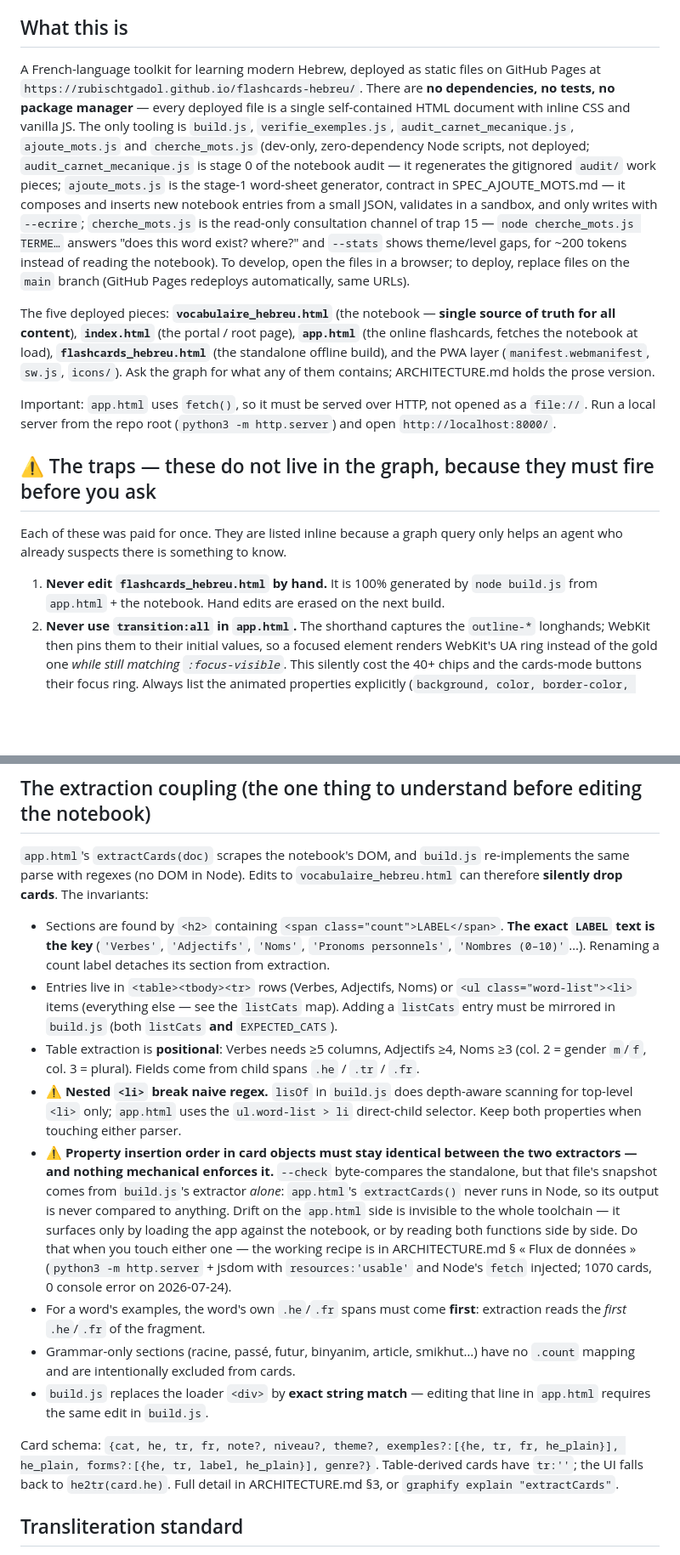
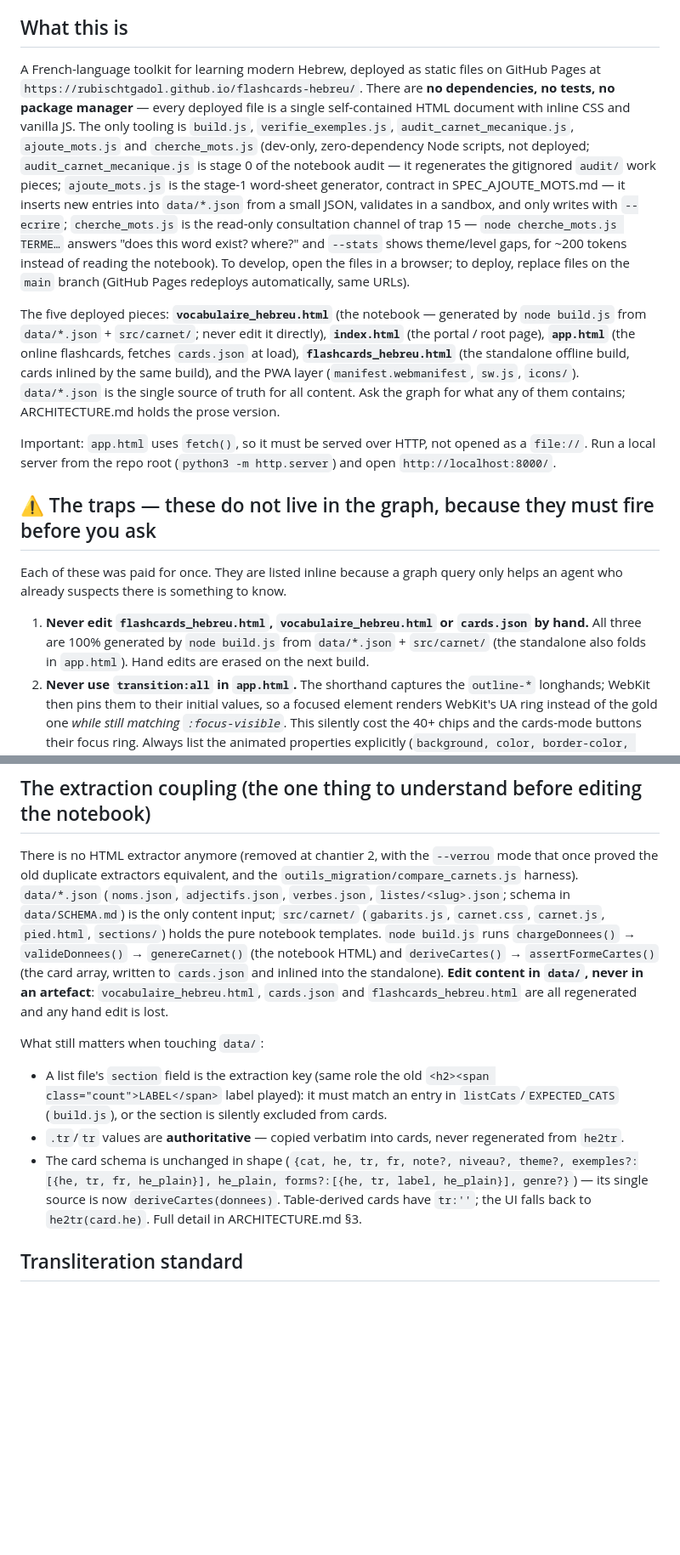
Before and after one commit to rubischtgadol/flashcards-hebreu, a Markdown page: CLAUDE.md, 2 parts joined by grey strips. Shown at 85% size. Drawn GitHub-style; blank space fills up the shorter version.

```diff
--- a/CLAUDE.md
+++ b/CLAUDE.md
@@ -41,9 +41,9 @@ This file provides guidance to Claude Code (claude.ai/code) when working with co
 
 ## What this is
 
-A French-language toolkit for learning modern Hebrew, deployed as static files on GitHub Pages at `https://rubischtgadol.github.io/flashcards-hebreu/`. There are **no dependencies, no tests, no package manager** — every deployed file is a single self-contained HTML document with inline CSS and vanilla JS. The only tooling is `build.js`, `verifie_exemples.js`, `audit_carnet_mecanique.js`, `ajoute_mots.js` and `cherche_mots.js` (dev-only, zero-dependency Node scripts, not deployed; `audit_carnet_mecanique.js` is stage 0 of the notebook audit — it regenerates the gitignored `audit/` work pieces; `ajoute_mots.js` is the stage-1 word-sheet generator, contract in SPEC_AJOUTE_MOTS.md — it composes and inserts new notebook entries from a small JSON, validates in a sandbox, and only writes with `--ecrire`; `cherche_mots.js` is the read-only consultation channel of trap 15 — `node cherche_mots.js TERME…` answers "does this word exist? where?" and `--stats` shows theme/level gaps, for ~200 tokens instead of reading the notebook). To develop, open the files in a browser; to deploy, replace files on the `main` branch (GitHub Pages redeploys automatically, same URLs).
+A French-language toolkit for learning modern Hebrew, deployed as static files on GitHub Pages at `https://rubischtgadol.github.io/flashcards-hebreu/`. There are **no dependencies, no tests, no package manager** — every deployed file is a single self-contained HTML document with inline CSS and vanilla JS. The only tooling is `build.js`, `verifie_exemples.js`, `audit_carnet_mecanique.js`, `ajoute_mots.js` and `cherche_mots.js` (dev-only, zero-dependency Node scripts, not deployed; `audit_carnet_mecanique.js` is stage 0 of the notebook audit — it regenerates the gitignored `audit/` work pieces; `ajoute_mots.js` is the stage-1 word-sheet generator, contract in SPEC_AJOUTE_MOTS.md — it inserts new entries into `data/*.json` from a small JSON, validates in a sandbox, and only writes with `--ecrire`; `cherche_mots.js` is the read-only consultation channel of trap 15 — `node cherche_mots.js TERME…` answers "does this word exist? where?" and `--stats` shows theme/level gaps, for ~200 tokens instead of reading the notebook). To develop, open the files in a browser; to deploy, replace files on the `main` branch (GitHub Pages redeploys automatically, same URLs).
 
-The five deployed pieces: **`vocabulaire_hebreu.html`** (the notebook — **single source of truth for all content**), **`index.html`** (the portal / root page), **`app.html`** (the online flashcards, fetches the notebook at load), **`flashcards_hebreu.html`** (the standalone offline build), and the PWA layer (`manifest.webmanifest`, `sw.js`, `icons/`). Ask the graph for what any of them contains; ARCHITECTURE.md holds the prose version.
+The five deployed pieces: **`vocabulaire_hebreu.html`** (the notebook — generated by `node build.js` from `data/*.json` + `src/carnet/`; never edit it directly), **`index.html`** (the portal / root page), **`app.html`** (the online flashcards, fetches `cards.json` at load), **`flashcards_hebreu.html`** (the standalone offline build, cards inlined by the same build), and the PWA layer (`manifest.webmanifest`, `sw.js`, `icons/`). `data/*.json` is the single source of truth for all content. Ask the graph for what any of them contains; ARCHITECTURE.md holds the prose version.
 
 Important: `app.html` uses `fetch()`, so it must be served over HTTP, not opened as a `file://`. Run a local server from the repo root (`python3 -m http.server`) and open `http://localhost:8000/`.
 
@@ -51,7 +51,7 @@ Important: `app.html` uses `fetch()`, so it must be served over HTTP, not opened
 
 Each of these was paid for once. They are listed inline because a graph query only helps an agent who already suspects there is something to know.
 
-1. **Never edit `flashcards_hebreu.html` by hand.** It is 100% generated by `node build.js` from `app.html` + the notebook. Hand edits are erased on the next build.
+1. **Never edit `flashcards_hebreu.html`, `vocabulaire_hebreu.html` or `cards.json` by hand.** All three are 100% generated by `node build.js` from `data/*.json` + `src/carnet/` (the standalone also folds in `app.html`). Hand edits are erased on the next build.
 2. **Never use `transition:all` in `app.html`.** The shorthand captures the `outline-*` longhands; WebKit then pins them to their initial values, so a focused element renders WebKit's UA ring instead of the gold one *while still matching `:focus-visible`*. This silently cost the 40+ chips and the cards-mode buttons their focus ring. Always list the animated properties explicitly (`background, color, border-color, opacity`).
 3. **`font-size:22px` sits on `body`, never on `html`, in all three files — so `1rem` is 16px, not 22px** (measured in WebKit). Do not "fix" this by moving the 22px to `html`: it would scale every `rem` by 1.375 here *and* in `app.html`, whose sizes are tuned to what they actually render.
 4. **The notebook holds three `:root` blocks, and they never merge.** (1) the shared design tokens — see trap 5; (2) the 8-step type ramp (`--pas-titre` 2.3rem … `--pas-micro` 0.7rem): **no literal `font-size` may remain outside it**, the single named exception being `1.15em` on Hebrew embedded in French prose; (3) the reading column (`--colonne` 28rem, `--colonne-large` 56rem). Both local blocks are **measured values, not preferences**: `--colonne-large` is a floor (raising it is a trap) and `--colonne` is calibrated on the prose's real advance, never a digit's width. DESIGN.md §3 carries the measurements and the three traps paid for them.
@@ -69,18 +69,13 @@ Each of these was paid for once. They are listed inline because a graph query on
 
 ## The extraction coupling (the one thing to understand before editing the notebook)
 
-`app.html`'s `extractCards(doc)` scrapes the notebook's DOM, and `build.js` re-implements the same parse with regexes (no DOM in Node). Edits to `vocabulaire_hebreu.html` can therefore **silently drop cards**. The invariants:
+There is no HTML extractor anymore (removed at chantier 2, with the `--verrou` mode that once proved the old duplicate extractors equivalent, and the `outils_migration/compare_carnets.js` harness). `data/*.json` (`noms.json`, `adjectifs.json`, `verbes.json`, `listes/<slug>.json`; schema in `data/SCHEMA.md`) is the only content input; `src/carnet/` (`gabarits.js`, `carnet.css`, `carnet.js`, `pied.html`, `sections/`) holds the pure notebook templates. `node build.js` runs `chargeDonnees()` → `valideDonnees()` → `genereCarnet()` (the notebook HTML) and `deriveCartes()` → `assertFormeCartes()` (the card array, written to `cards.json` and inlined into the standalone). **Edit content in `data/`, never in an artefact**: `vocabulaire_hebreu.html`, `cards.json` and `flashcards_hebreu.html` are all regenerated and any hand edit is lost.
 
-- Sections are found by `<h2>` containing `<span class="count">LABEL</span>`. **The exact `LABEL` text is the key** (`'Verbes'`, `'Adjectifs'`, `'Noms'`, `'Pronoms personnels'`, `'Nombres (0–10)'`…). Renaming a count label detaches its section from extraction.
-- Entries live in `<table><tbody><tr>` rows (Verbes, Adjectifs, Noms) or `<ul class="word-list"><li>` items (everything else — see the `listCats` map). Adding a `listCats` entry must be mirrored in `build.js` (both `listCats` **and** `EXPECTED_CATS`).
-- Table extraction is **positional**: Verbes needs ≥5 columns, Adjectifs ≥4, Noms ≥3 (col. 2 = gender `m`/`f`, col. 3 = plural). Fields come from child spans `.he` / `.tr` / `.fr`.
-- ⚠️ **Nested `<li>` break naive regex.** `lisOf` in `build.js` does depth-aware scanning for top-level `<li>` only; `app.html` uses the `ul.word-list > li` direct-child selector. Keep both properties when touching either parser.
-- ⚠️ **Property insertion order in card objects must stay identical between the two extractors — and nothing mechanical enforces it.** `--check` byte-compares the standalone, but that file's snapshot comes from `build.js`'s extractor *alone*: `app.html`'s `extractCards()` never runs in Node, so its output is never compared to anything. Drift on the `app.html` side is invisible to the whole toolchain — it surfaces only by loading the app against the notebook, or by reading both functions side by side. Do that when you touch either one — the working recipe is in ARCHITECTURE.md § « Flux de données » (`python3 -m http.server` + jsdom with `resources:'usable'` and Node's `fetch` injected; 1070 cards, 0 console error on 2026-07-24).
-- For a word's examples, the word's own `.he`/`.fr` spans must come **first**: extraction reads the *first* `.he`/`.fr` of the fragment.
-- Grammar-only sections (racine, passé, futur, binyanim, article, smikhut…) have no `.count` mapping and are intentionally excluded from cards.
-- `build.js` replaces the loader `<div>` by **exact string match** — editing that line in `app.html` requires the same edit in `build.js`.
+What still matters when touching `data/`:
 
-Card schema: `{cat, he, tr, fr, note?, niveau?, theme?, exemples?:[{he, tr, fr, he_plain}], he_plain, forms?:[{he, tr, label, he_plain}], genre?}`. Table-derived cards have `tr:''`; the UI falls back to `he2tr(card.he)`. Full detail in ARCHITECTURE.md §3, or `graphify explain "extractCards"`.
+- A list file's `section` field is the extraction key (same role the old `<h2><span class="count">LABEL</span>` label played): it must match an entry in `listCats`/`EXPECTED_CATS` (`build.js`), or the section is silently excluded from cards.
+- `.tr`/`tr` values are **authoritative** — copied verbatim into cards, never regenerated from `he2tr`.
+- The card schema is unchanged in shape (`{cat, he, tr, fr, note?, niveau?, theme?, exemples?:[{he, tr, fr, he_plain}], he_plain, forms?:[{he, tr, label, he_plain}], genre?}`) — its single source is now `deriveCartes(donnees)`. Table-derived cards have `tr:''`; the UI falls back to `he2tr(card.he)`. Full detail in ARCHITECTURE.md §3.
 
 ## Transliteration standard
 
```
Also changed, not shown: other parts of CLAUDE.md (+6 -6 lines), ARCHITECTURE.md (+68 -60 lines).
